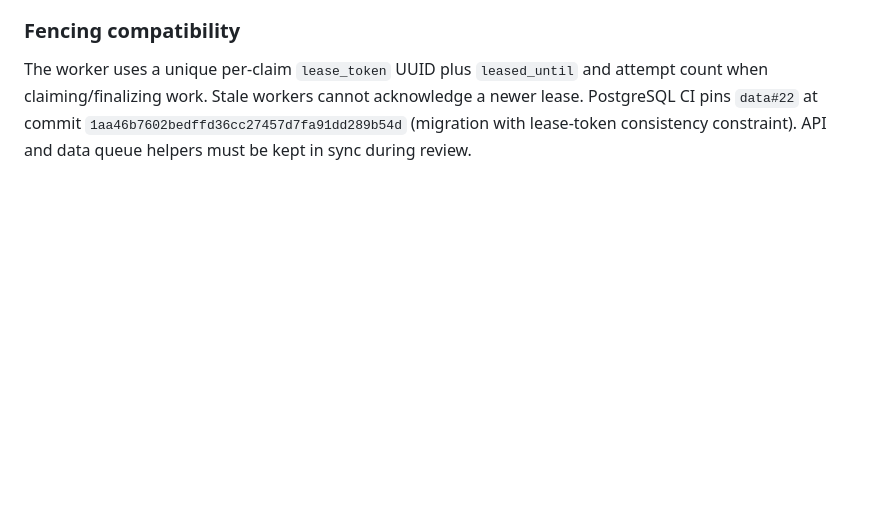
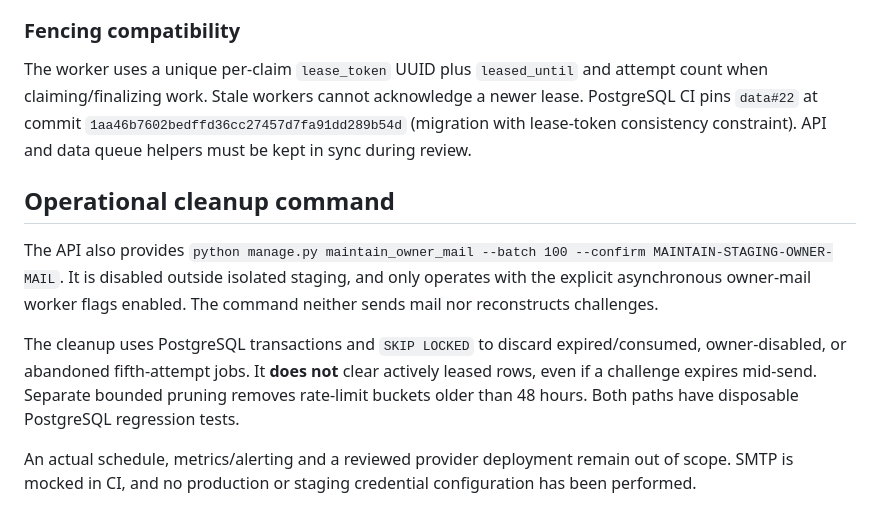
Before and after one commit to curricula-live/api, a Markdown page: docs/owner-async-mail-worker.md, the part around the change. GitHub-like rendering; blank space fills up the shorter version.

Commit message:
docs(auth): document staging mail cleanup and expiry maintenance

```diff
--- a/docs/owner-async-mail-worker.md
+++ b/docs/owner-async-mail-worker.md
@@ -41,3 +41,21 @@ This is feature work, **not** a production release or authorization to send mail
 ### Fencing compatibility
 
 The worker uses a unique per-claim `lease_token` UUID plus `leased_until` and attempt count when claiming/finalizing work. Stale workers cannot acknowledge a newer lease. PostgreSQL CI pins `data#22` at commit `1aa46b7602bedffd36cc27457d7fa91dd289b54d` (migration with lease-token consistency constraint). API and data queue helpers must be kept in sync during review.
+
+
+## Operational cleanup command
+
+The API also provides `python manage.py maintain_owner_mail --batch 100 --confirm MAINTAIN-STAGING-OWNER-MAIL`.
+It is disabled outside isolated staging, and only operates with the explicit
+asynchronous owner-mail worker flags enabled. The command neither sends mail
+nor reconstructs challenges.
+
+The cleanup uses PostgreSQL transactions and `SKIP LOCKED` to discard
+expired/consumed, owner-disabled, or abandoned fifth-attempt jobs. It **does
+not** clear actively leased rows, even if a challenge expires mid-send.
+Separate bounded pruning removes rate-limit buckets older than 48 hours.
+Both paths have disposable PostgreSQL regression tests.
+
+An actual schedule, metrics/alerting and a reviewed provider deployment
+remain out of scope. SMTP is mocked in CI, and no production or staging
+credential configuration has been performed.
```
